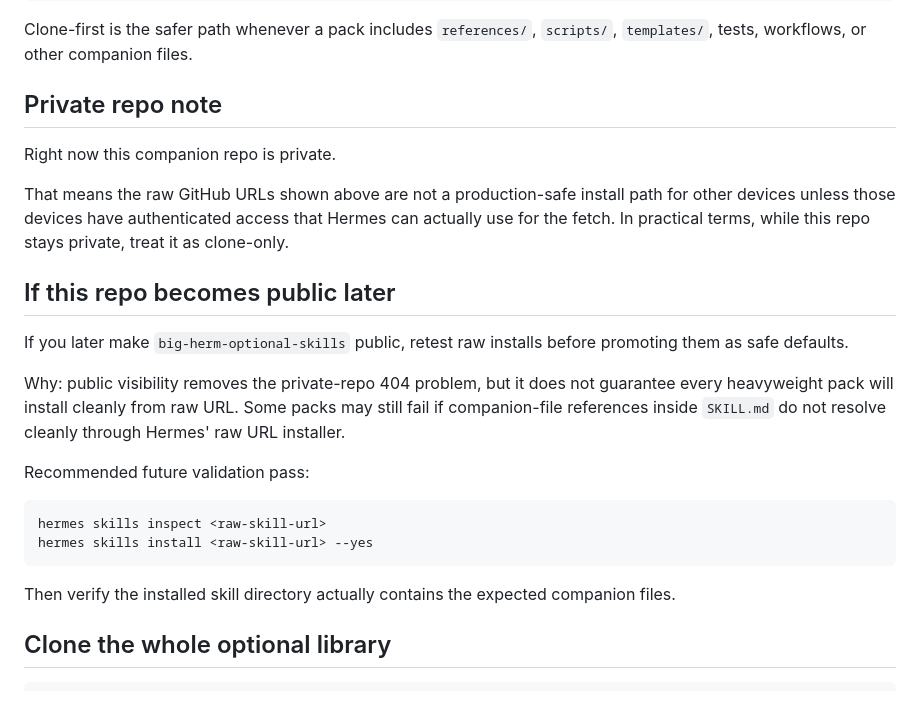
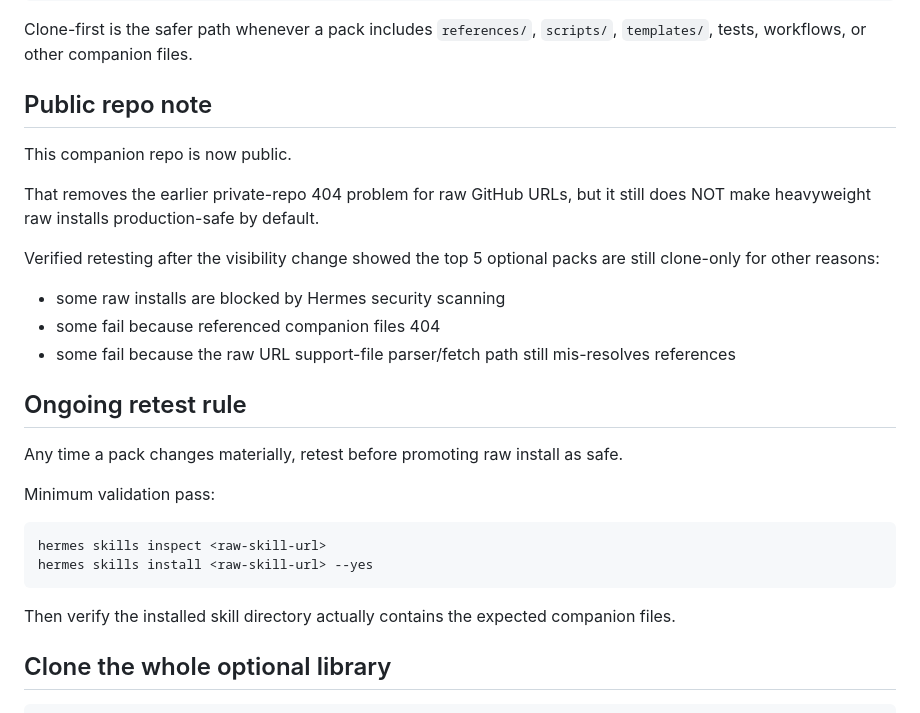
Before and after one commit to khaoticdev62/big-herm-optional-skills, a Markdown page: README.md, the part around the change. Rendered like a GitHub page.

Commit message:
docs: update raw install guidance after public retest

````diff
--- a/README.md
+++ b/README.md
@@ -70,19 +70,22 @@ hermes skills install https://raw.githubusercontent.com/khaoticdev62/big-herm-op
 
 Clone-first is the safer path whenever a pack includes `references/`, `scripts/`, `templates/`, tests, workflows, or other companion files.
 
-## Private repo note
+## Public repo note
 
-Right now this companion repo is private.
+This companion repo is now public.
 
-That means the raw GitHub URLs shown above are not a production-safe install path for other devices unless those devices have authenticated access that Hermes can actually use for the fetch. In practical terms, while this repo stays private, treat it as clone-only.
+That removes the earlier private-repo 404 problem for raw GitHub URLs, but it still does NOT make heavyweight raw installs production-safe by default.
 
-## If this repo becomes public later
+Verified retesting after the visibility change showed the top 5 optional packs are still clone-only for other reasons:
+- some raw installs are blocked by Hermes security scanning
+- some fail because referenced companion files 404
+- some fail because the raw URL support-file parser/fetch path still mis-resolves references
 
-If you later make `big-herm-optional-skills` public, retest raw installs before promoting them as safe defaults.
+## Ongoing retest rule
 
-Why: public visibility removes the private-repo 404 problem, but it does not guarantee every heavyweight pack will install cleanly from raw URL. Some packs may still fail if companion-file references inside `SKILL.md` do not resolve cleanly through Hermes' raw URL installer.
+Any time a pack changes materially, retest before promoting raw install as safe.
 
-Recommended future validation pass:
+Minimum validation pass:
 
 ```bash
 hermes skills inspect <raw-skill-url>
@@ -90,7 +93,6 @@ hermes skills install <raw-skill-url> --yes
 ```
 
 Then verify the installed skill directory actually contains the expected companion files.
-
 ## Clone the whole optional library
 
 ```bash
````
Also changed, not shown: INSTALL.md (+5 -6 lines).
